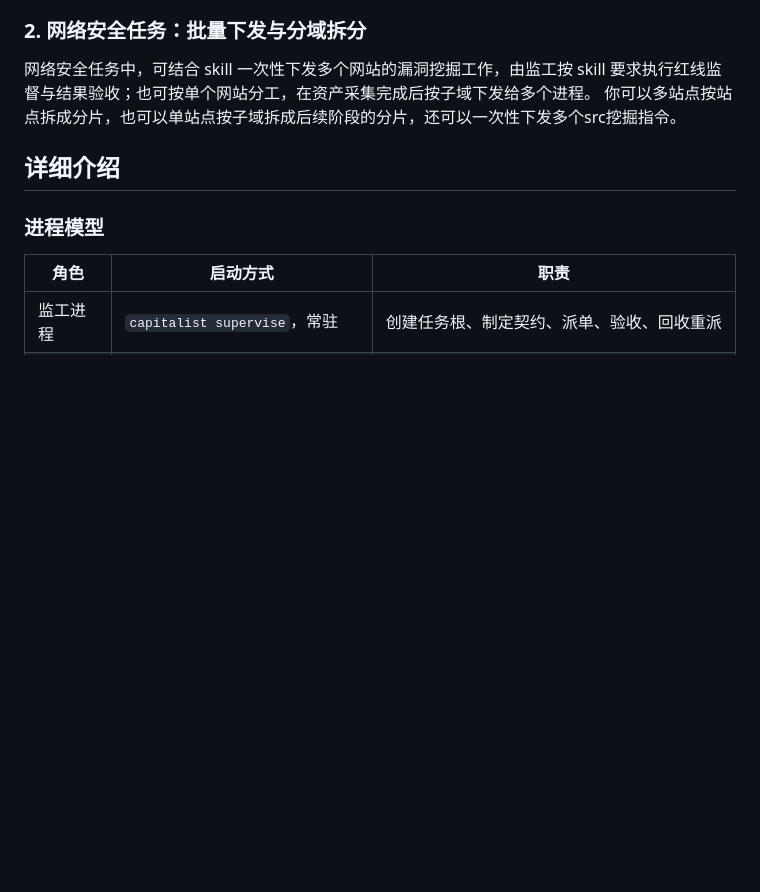
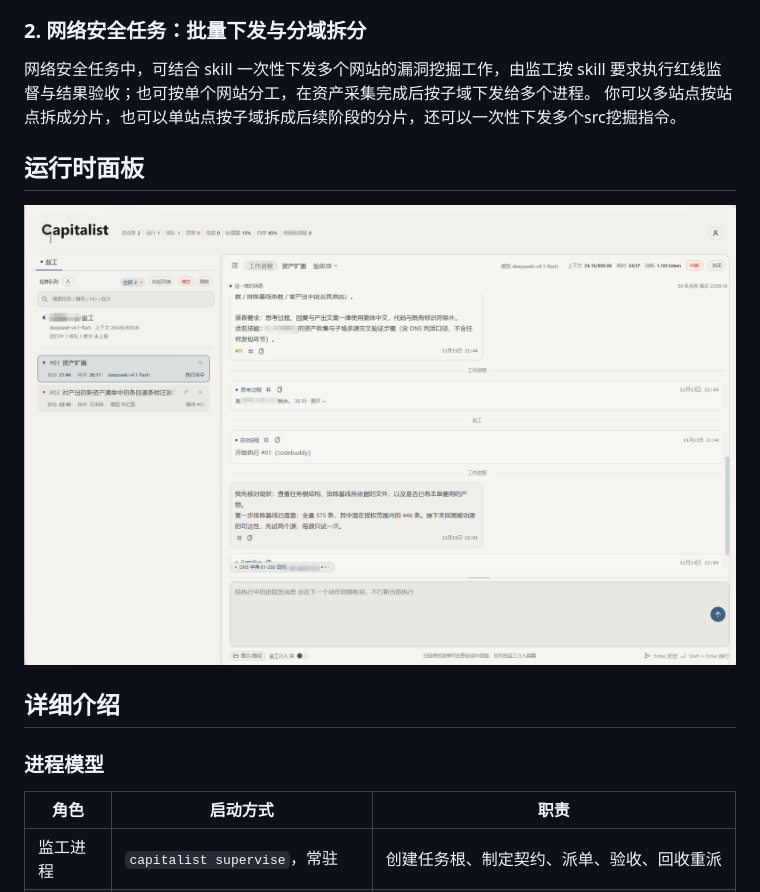
Before and after one commit to sl1126497036/capitalist, a Markdown page: README.md, the part around the change. Rendered like a GitHub page; pictures changed too: board.png (added); blank space fills up the shorter version.

```diff
--- a/README.md
+++ b/README.md
@@ -86,8 +86,8 @@ capitalist install --agent <宿主>   # 选择要接入的宿主，写入 hook
 
 网络安全任务中，可结合 skill 一次性下发多个网站的漏洞挖掘工作，由监工按 skill 要求执行红线监督与结果验收；也可按单个网站分工，在资产采集完成后按子域下发给多个进程。
 你可以多站点按站点拆成分片，也可以单站点按子域拆成后续阶段的分片，还可以一次性下发多个src挖掘指令。
-
-
+## 运行时面板
+![监工面板](board.png)
 
 
 
```
Also changed, not shown: 6 other files.
